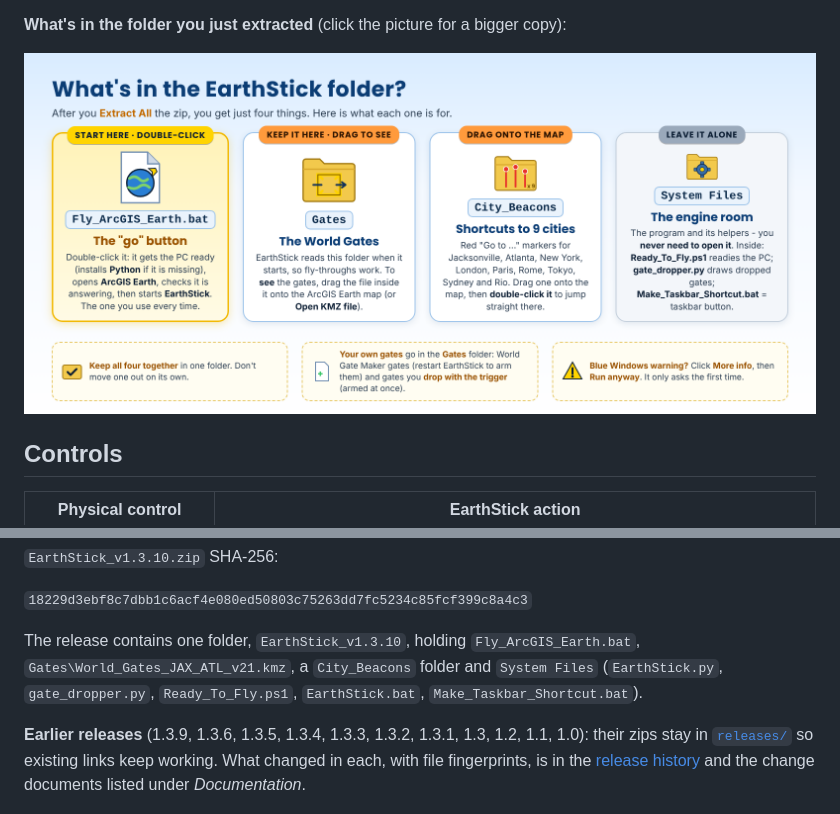
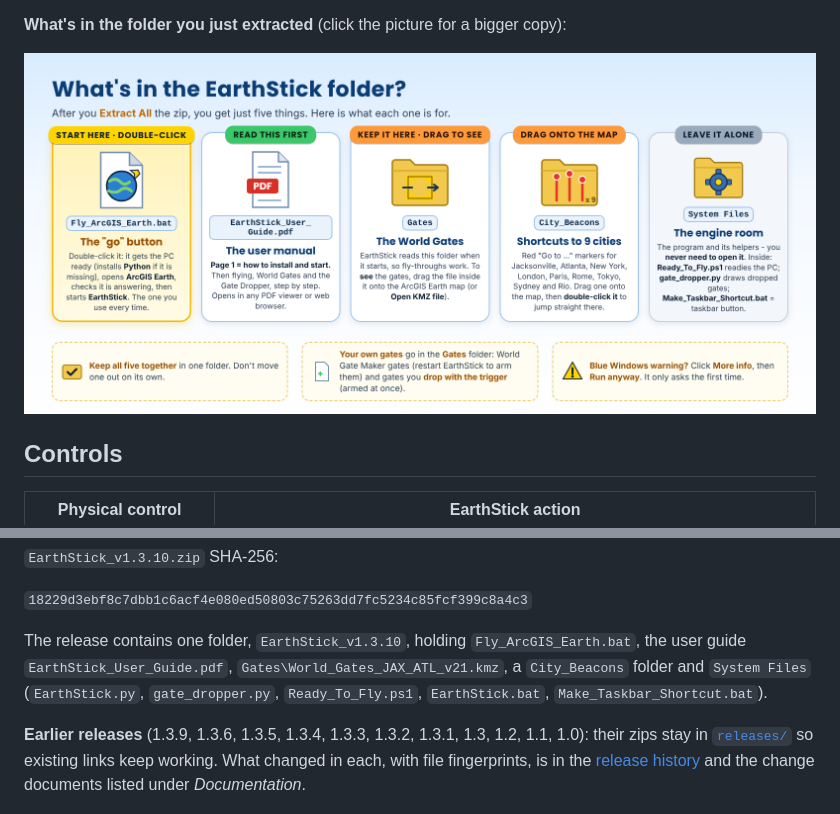
Before and after one commit to Jim-dc95811/EarthStick, a Markdown page: README.md, 2 parts joined by grey strips. Drawn GitHub-style; pictures changed too: images/earthstick_whats_in_the_folder.png.

```diff
--- a/README.md
+++ b/README.md
@@ -170,7 +170,7 @@ Clicking it starts ArcGIS Earth (unless it is already open), then EarthStick, wh
 
 `18229d3ebf8c7dbb1c6acf4e080ed50803c75263dd7fc5234c85fcf399c8a4c3`
 
-The release contains one folder, `EarthStick_v1.3.10`, holding `Fly_ArcGIS_Earth.bat`, `Gates\World_Gates_JAX_ATL_v21.kmz`, a `City_Beacons` folder and `System Files` (`EarthStick.py`, `gate_dropper.py`, `Ready_To_Fly.ps1`, `EarthStick.bat`, `Make_Taskbar_Shortcut.bat`).
+The release contains one folder, `EarthStick_v1.3.10`, holding `Fly_ArcGIS_Earth.bat`, the user guide `EarthStick_User_Guide.pdf`, `Gates\World_Gates_JAX_ATL_v21.kmz`, a `City_Beacons` folder and `System Files` (`EarthStick.py`, `gate_dropper.py`, `Ready_To_Fly.ps1`, `EarthStick.bat`, `Make_Taskbar_Shortcut.bat`).
 
 **Earlier releases** (1.3.9, 1.3.6, 1.3.5, 1.3.4, 1.3.3, 1.3.2, 1.3.1, 1.3, 1.2, 1.1, 1.0): their zips stay in [`releases/`](releases/) so existing links keep working. What changed in each, with file fingerprints, is in the [release history](CHANGELOG.md) and the change documents listed under *Documentation*.
 
```
Also changed, not shown: docs/USER_GUIDE.md (+15 -1 lines), docs/WORLD_GATE_MAKER.md (+15 -1 lines), images/earthstick_whats_in_the_folder_full.png, images/world_gate_maker_whats_in_the_zip.png, images/world_gate_maker_whats_in_the_zip_full.png, 4 other files.
